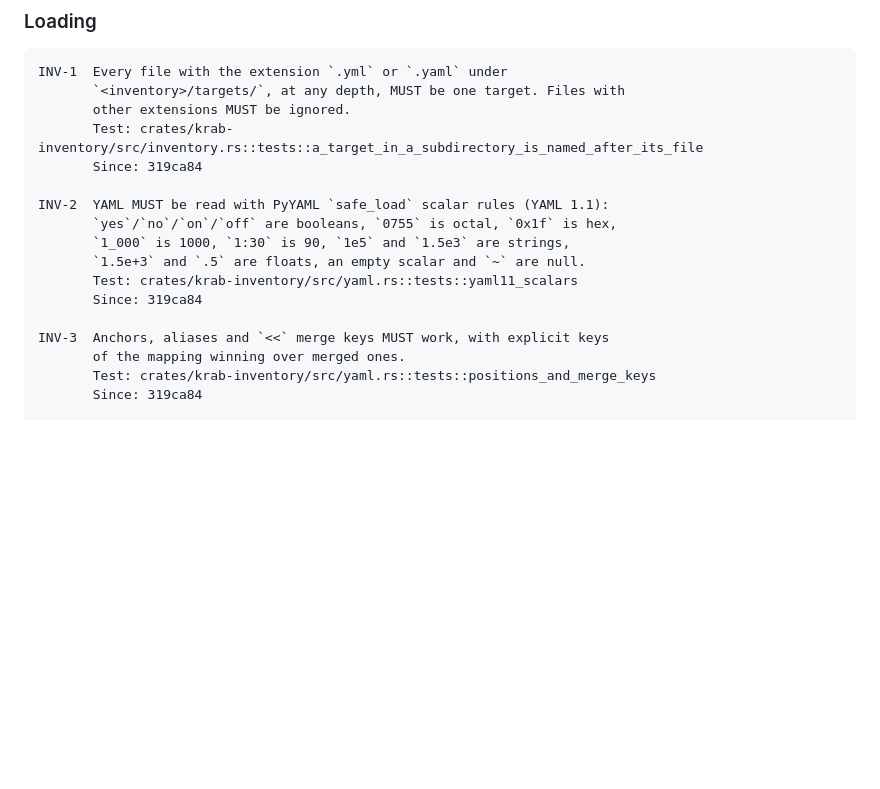
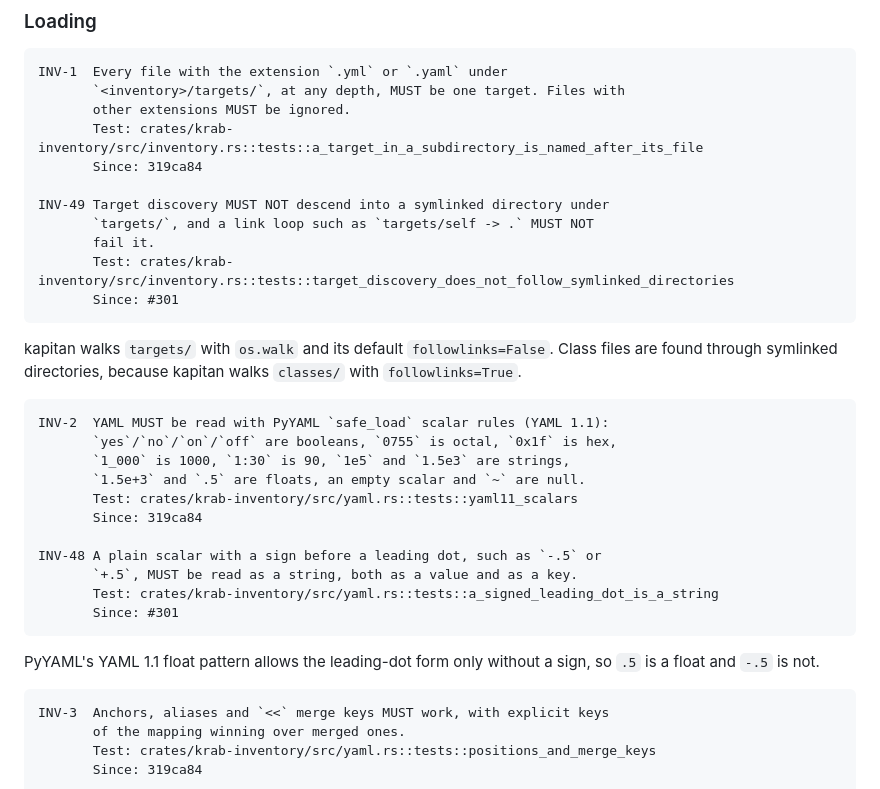
Before and after one commit to Moep90/krab, a Markdown page: docs/specs/inventory.md, the part around the change. Rendered like a GitHub page; blank space fills up the shorter version.

````diff
--- a/docs/specs/inventory.md
+++ b/docs/specs/inventory.md
@@ -47,6 +47,18 @@ INV-1  Every file with the extension `.yml` or `.yaml` under
        Test: crates/krab-inventory/src/inventory.rs::tests::a_target_in_a_subdirectory_is_named_after_its_file
        Since: 319ca84
 
+INV-49 Target discovery MUST NOT descend into a symlinked directory under
+       `targets/`, and a link loop such as `targets/self -> .` MUST NOT
+       fail it.
+       Test: crates/krab-inventory/src/inventory.rs::tests::target_discovery_does_not_follow_symlinked_directories
+       Since: #301
+```
+
+kapitan walks `targets/` with `os.walk` and its default `followlinks=False`.
+Class files are found through symlinked directories, because kapitan walks
+`classes/` with `followlinks=True`.
+
+```
 INV-2  YAML MUST be read with PyYAML `safe_load` scalar rules (YAML 1.1):
        `yes`/`no`/`on`/`off` are booleans, `0755` is octal, `0x1f` is hex,
        `1_000` is 1000, `1:30` is 90, `1e5` and `1.5e3` are strings,
@@ -54,6 +66,16 @@ INV-2  YAML MUST be read with PyYAML `safe_load` scalar rules (YAML 1.1):
        Test: crates/krab-inventory/src/yaml.rs::tests::yaml11_scalars
        Since: 319ca84
 
+INV-48 A plain scalar with a sign before a leading dot, such as `-.5` or
+       `+.5`, MUST be read as a string, both as a value and as a key.
+       Test: crates/krab-inventory/src/yaml.rs::tests::a_signed_leading_dot_is_a_string
+       Since: #301
+```
+
+PyYAML's YAML 1.1 float pattern allows the leading-dot form only without a
+sign, so `.5` is a float and `-.5` is not.
+
+```
 INV-3  Anchors, aliases and `<<` merge keys MUST work, with explicit keys
        of the mapping winning over merged ones.
        Test: crates/krab-inventory/src/yaml.rs::tests::positions_and_merge_keys
````
Also changed, not shown: docs/specs/inputs-and-output.md (+5 -0 lines), docs/specs/interpolation.md (+11 -5 lines).
